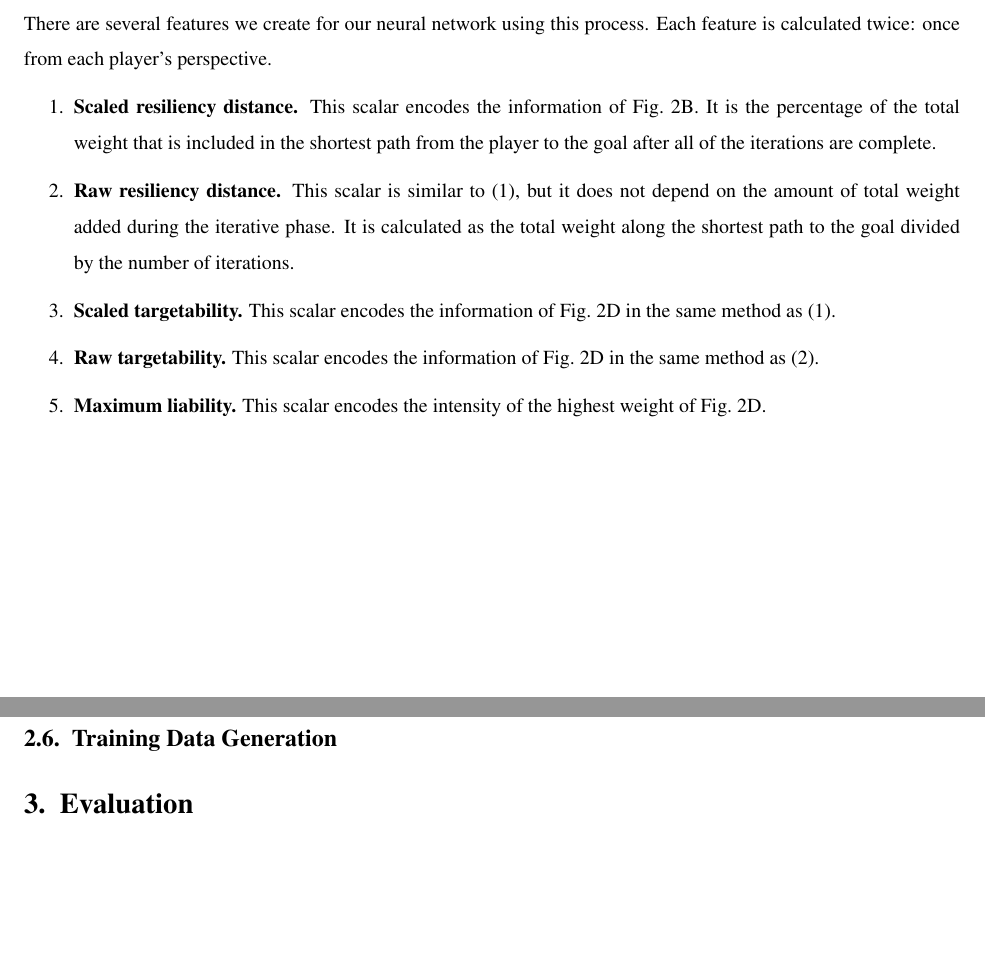
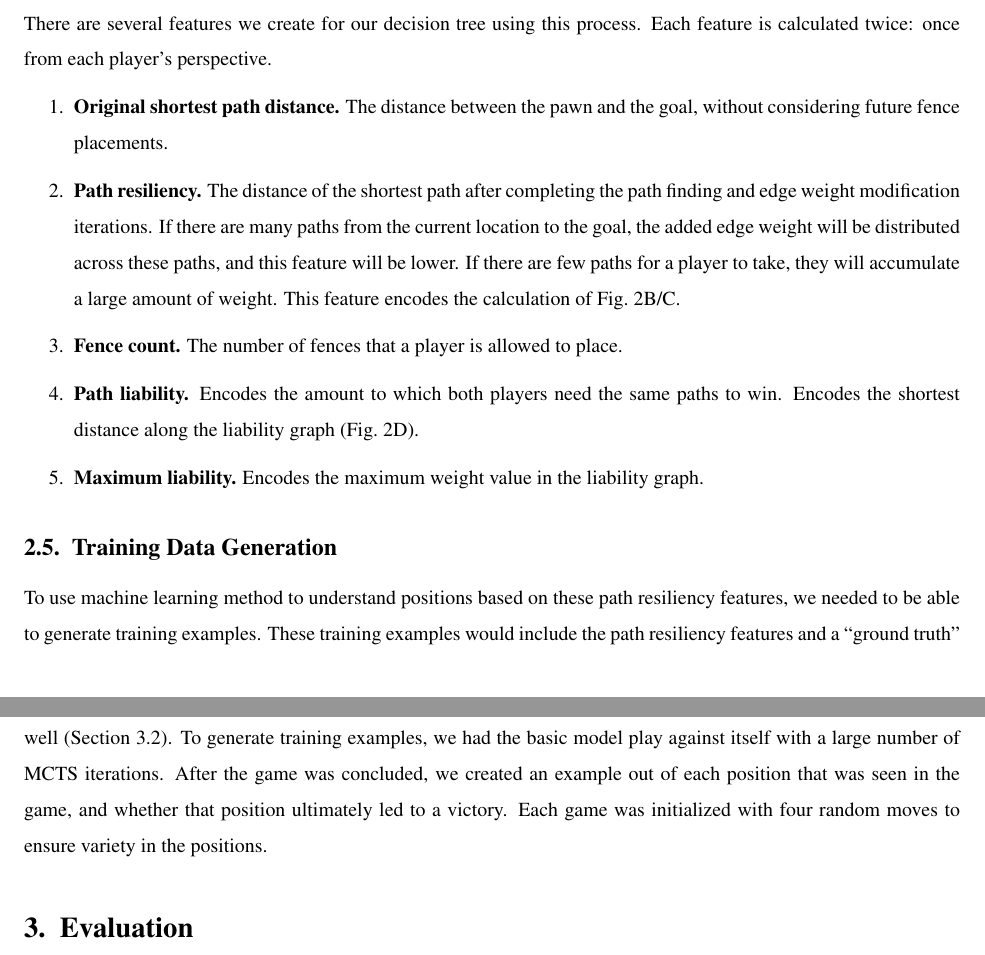
Before and after one commit to ili23/cs4701_sp25_quoridorai, a LaTeX paper (report/report.tex): two parts of pages 6 and 7 of 10, joined at a grey line, cut so that both start at the same text, the shorter picture padded with empty space. Compiled offline with pdfLaTeX.

Commit message:
Fix figures

```diff
--- a/report/report.tex
+++ b/report/report.tex
@@ -27,7 +27,7 @@
 % \usepackage[superscript,sort&compress]{natbib}
 
 % Title
-\title{\bfseries Using Monte Carlo Tree Search and Neural Networks in an AI Agent to Play Quoridor}
+\title{\bfseries Using Monte Carlo Tree Search and Random Forest Decision Trees in an AI Agent to Play Quoridor}
 \author{
     Iram Liu, Jacob Groner, Mason Raffo
 }
@@ -112,14 +112,12 @@ After the evaluation is determined, it is recursively backpropagated to every pa
 If a game tree can be fully expanded, one can use trivial algorithms to determine which player can force a win. (The Minimax decision rule is one example.\textbf{CITATION HERE}) When the game tree cannot be fully expanded, it is necessary to create a heuristic that can determine the value of a position. The accuracy of the heuristic function is directly correlated with the playing strength of the AI agent. A perfect heuristic that could always determine which player has forced win would lead to an optimal AI agent. In this project, we compare five distinct heuristic methods:
 
 \begin{enumerate}
-    \item \textbf{Random roll-outs.} Moves are played randomly until one player wins. The evaluation corresponds to the winning player.
+    \item \textbf{Random roll-outs.} Moves are played randomly until one player wins. The evaluation corresponds to the winning player. We quickly abandoned this method as rollouts required too much computation time and were mostly draws.
     \item \textbf{Naive.} Has no knowledge of the game at all. Always gives a neural evaluation unless a player has successfully won the game. Serves as a baseline for comparison.
     \item \textbf{Basic.} Gives a basic scaled value based on the Manhattan distance to the goal. Does not take any pathfinding or advanced logic into account.
     \item \textbf{Convolutional Neural Network.} Uses a convolutional neural network that analyses the board position.
-    \item \textbf{Path Resiliency Neural Network.} Uses an MLP that has advanced knowledge of potential paths to the goal encoded as features.
+    \item \textbf{Path Resiliency Random Forest.} Uses random forest decision tree classifier to categorize positions as won, lost, or drawn based on path resiliency features.
 \end{enumerate}
-
-\subsection{Convolutional Neural Network Design}
 
 \subsection{Shortest Path Resiliency}
 
@@ -147,17 +145,28 @@ This technique shines when there are many paths to the goal for both players, an
 
 Due to the discrete and uniform nature of these edge weight modifications, the number of iterations is not relevant beyond a sufficient threshold ($=25$, in our testing). After sufficient iterations, all the resulting weights are nearly equivalent up to scale.
 
-There are several features we create for our neural network using this process. Each feature is calculated twice: once from each player's perspective.
+There are several features we create for our decision tree using this process. Each feature is calculated twice: once from each player's perspective.
 
 \begin{enumerate}
-    \item \textbf{Scaled resiliency distance.} This scalar encodes the information of Fig.~\ref{fig:resiliency}B. It is the percentage of the total weight that is included in the shortest path from the player to the goal after all of the iterations are complete.
-    \item \textbf{Raw resiliency distance.} This scalar is similar to (1), but it does not depend on the amount of total weight added during the iterative phase. It is calculated as the total weight along the shortest path to the goal divided by the number of iterations.
-    \item \textbf{Scaled targetability.} This scalar encodes the information of Fig.~\ref{fig:resiliency}D in the same method as (1).
-    \item \textbf{Raw targetability.} This scalar encodes the information of Fig.~\ref{fig:resiliency}D in the same method as (2).
-    \item \textbf{Maximum liability.} This scalar encodes the intensity of the highest weight of Fig.~\ref{fig:resiliency}D.
+    \item \textbf{Original shortest path distance.} The distance between the pawn and the goal, without considering future fence placements.
+    \item \textbf{Path resiliency.} The distance of the shortest path after completing the path finding and edge weight modification iterations. If there are many paths from the current location to the goal, the added edge weight will be distributed across these paths, and this feature will be lower. If there are few paths for a player to take, they will accumulate a large amount of weight. This feature encodes the calculation of Fig.~\ref{fig:resiliency}B/C.
+    \item \textbf{Fence count.} The number of fences that a player is allowed to place.
+    \item \textbf{Path liability.} Encodes the amount to which both players need the same paths to win. Encodes the shortest distance along the liability graph (Fig.~\ref{fig:resiliency}D).
+    \item \textbf{Maximum liability.} Encodes the maximum weight value in the liability graph.
 \end{enumerate}
 
+% \begin{enumerate}
+%     \item \textbf{Scaled resiliency distance.} This scalar encodes the information of Fig.~\ref{fig:resiliency}B. It is the percentage of the total weight that is included in the shortest path from the player to the goal after all of the iterations are complete.
+%     \item \textbf{Raw resiliency distance.} This scalar is similar to (1), but it does not depend on the amount of total weight added during the iterative phase. It is calculated as the total weight along the shortest path to the goal divided by the number of iterations.
+%     \item \textbf{Scaled targetability.} This scalar encodes the information of Fig.~\ref{fig:resiliency}D in the same method as (1).
+%     \item \textbf{Raw targetability.} This scalar encodes the information of Fig.~\ref{fig:resiliency}D in the same method as (2).
+%     \item \textbf{Maximum liability.} This scalar encodes the intensity of the highest weight of Fig.~\ref{fig:resiliency}D.
+% \end{enumerate}
+
 \subsection{Training Data Generation}
+
+To use machine learning method to understand positions based on these path resiliency features, we needed to be able to generate training examples. These training examples would include the path resiliency features and a ``ground truth'' value of the position. As we will discuss later, a sufficient number of iterations allows any MCTS model to perform well (Section~\ref{sec:moreitersisbetter}). To generate training examples, we had the basic model play against itself with a large number of MCTS iterations. After the game was concluded, we created an example out of each position that was seen in the game, and whether that position ultimately led to a victory. Each game was initialized with four random moves to ensure variety in the positions.
+
 
 \section{Evaluation}
 
@@ -213,4 +225,4 @@ The basic evaluation function provides an iterative improvement over the naive f
-    \caption{\textbf{Advanced Strategy.} \textbf{(A)} This puzzle is player 1 (red) to move. Each player has one fence remaining to place. Player 1 is closer to their goal and moves first, but they are susceptible to a fence blocking their path. If player 2 (green) is able to block player 1 with a fence, player 2 can force a win. Player 1 must employ an unintinitive move to maintain the lead: placing a fence to block their own unopportune paths to the goal. As the rules require that every player have a path to the goal, if a player delilberately blocks their own alternative paths, their opponent will not be allowed to block them with fences. There are four legal fence placements that player 1 employ to accomplish this goal. These placements are denoted as dashed orange lines. These are the only winning moves for player 1. \textbf{(B-F)}~See Figure~\ref{fig:MCTS}.}
+    \caption{\textbf{Advanced Strategy.} \textbf{(A)} This puzzle is player 1 (red) to move. Each player has one fence remaining to place. Player 1 is closer to their goal and moves first, but they are susceptible to a fence blocking their path. If player 2 (green) is able to block player 1 with a fence, player 2 can force a win. Player 1 must employ an unintinitive move to maintain the lead: placing a fence to block their own unopportune paths to the goal. As the rules require that every player have a path to the goal, if a player delilberately blocks their own alternative paths, their opponent will not be allowed to block them with fences. There are four legal fence placements that player 1 could employ to accomplish this goal. These placements are denoted as dashed orange lines. These are the only winning moves for player 1. \textbf{(B-F)}~See Figure~\ref{fig:MCTS}.}
     \label{fig:AdvTactic}
 \end{figure}
 
```
Also changed, not shown: report/MCTS_eval.png, report/path_figure.png, report/report.tex (15 more changed lines), 3 other files.
